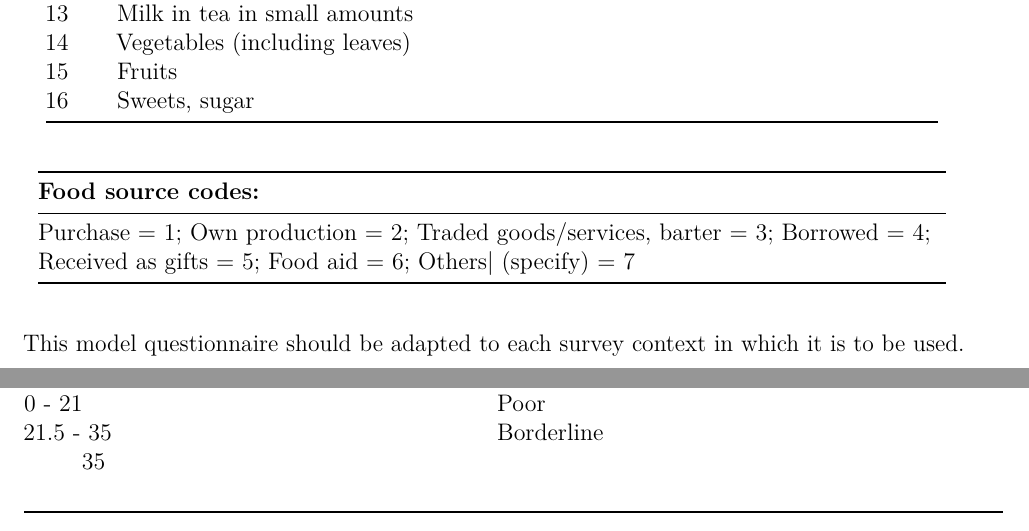
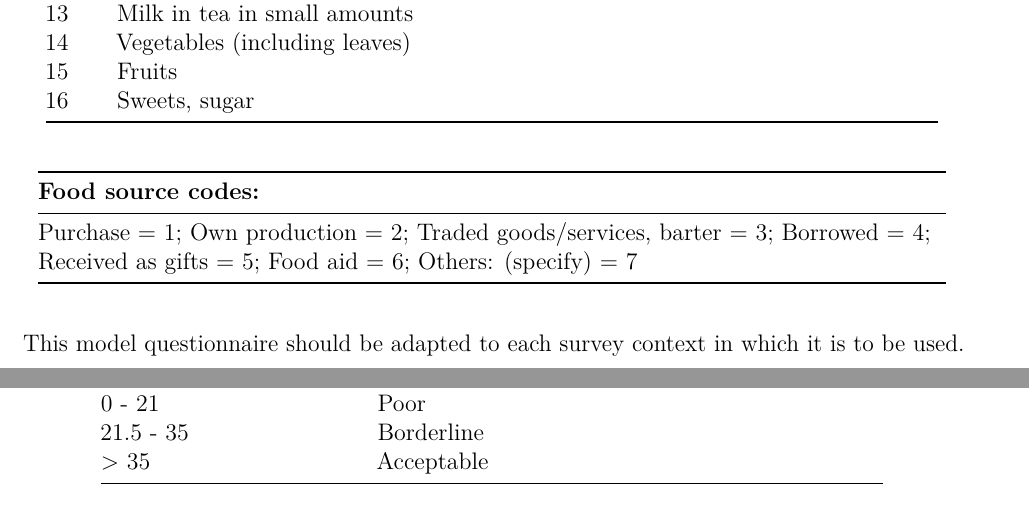
Before and after one commit to nutriverse/nutrisurvey, a LaTeX thesis (docs/nutrisurvey.tex): two parts of pages 58 and 59 of 61, joined at a grey line, cut so that both start at the same text. Compiled offline with pdfLaTeX.

Commit message:
update outputs

```diff
--- a/docs/nutrisurvey.tex
+++ b/docs/nutrisurvey.tex
@@ -3111,12 +3111,10 @@ Poor\strut
 \end{minipage} & \begin{minipage}[t]{0.54\columnwidth}\raggedright
 Borderline\strut
 \end{minipage}\tabularnewline
-\begin{minipage}[t]{0.48\columnwidth}\raggedright
-\begin{quote}
-35
-\end{quote}\strut
-\end{minipage} & \begin{minipage}[t]{0.48\columnwidth}\raggedright
-\strut
+\begin{minipage}[t]{0.27\columnwidth}\raggedright
+\(>\) 35\strut
+\end{minipage} & \begin{minipage}[t]{0.54\columnwidth}\raggedright
+Acceptable\strut
 \end{minipage}\tabularnewline
 \bottomrule
 \end{longtable}
```
Also changed, not shown: docs/nutrisurvey.pdf, docs/nutrisurvey.tex (4 more changed lines), 3 other files.
